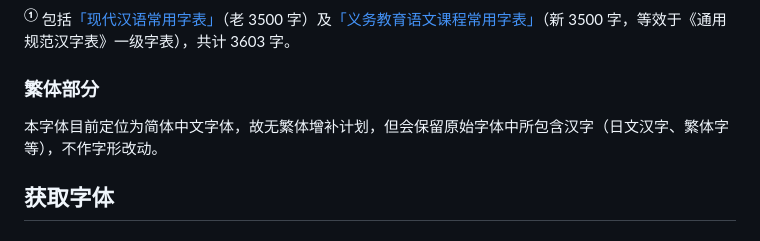
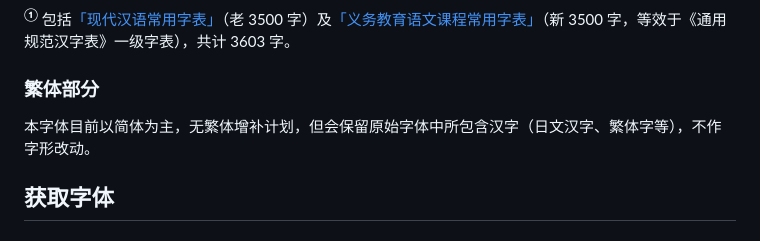
Before and after one commit to lxgw/LxgwMarkerGothic, a Markdown page: README.md, the part around the change. GitHub-like rendering.

```diff
--- a/README.md
+++ b/README.md
@@ -34,7 +34,7 @@ An open-source Simplified Chinese font derived from Tanugo. 一款由 Tanugo 衍
 
 ### 繁体部分
 
-本字体目前定位为简体中文字体，故无繁体增补计划，但会保留原始字体中所包含汉字（日文汉字、繁体字等），不作字形改动。
+本字体目前以简体为主，无繁体增补计划，但会保留原始字体中所包含汉字（日文汉字、繁体字等），不作字形改动。
 
 ## 获取字体
 
```
